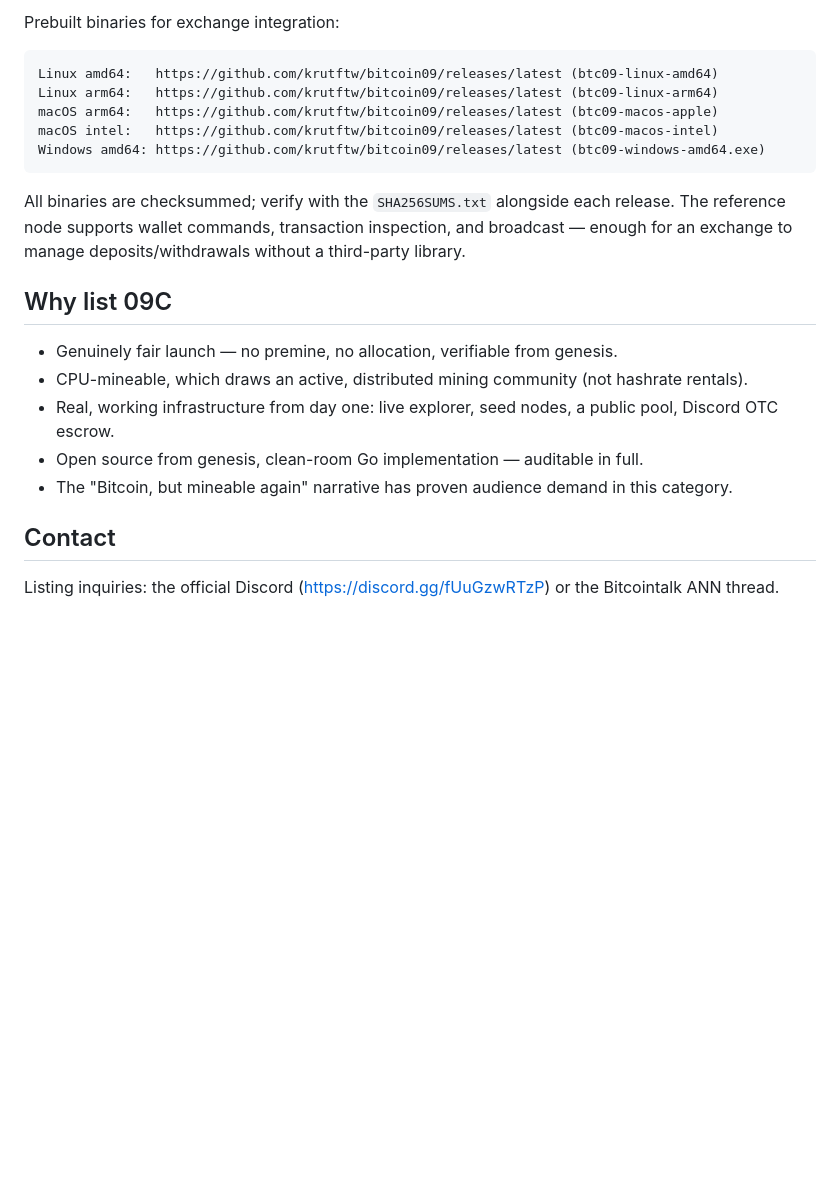
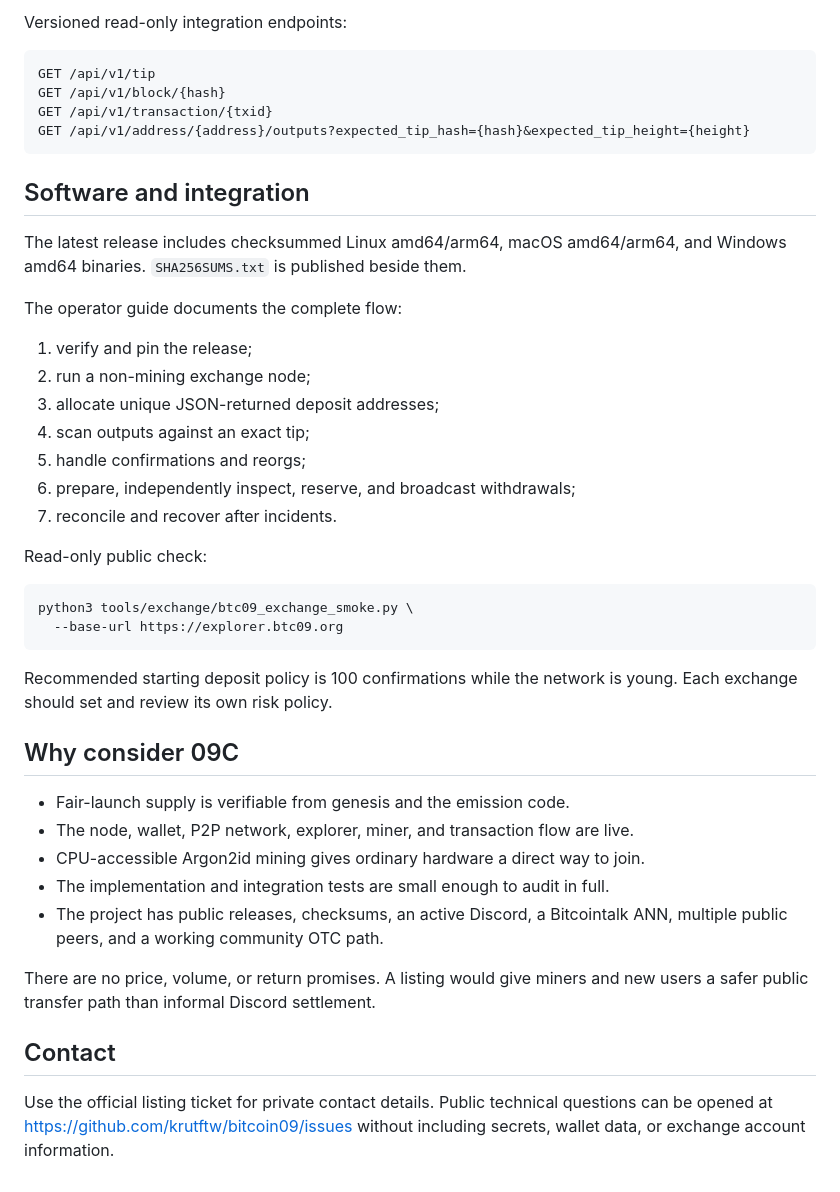
Before and after one commit to krutftw/bitcoin09, a Markdown page: docs/EXCHANGE-LISTING.md, the part around one of its changes. Drawn GitHub-style; blank space fills up the shorter version.

````diff
--- a/docs/EXCHANGE-LISTING.md
+++ b/docs/EXCHANGE-LISTING.md
@@ -77,28 +71,52 @@ Circulating coins:   ~350,000 09C as of July 2026
 
-Prebuilt binaries for exchange integration:
+Versioned read-only integration endpoints:
 
-```
-Linux amd64:   https://github.com/krutftw/bitcoin09/releases/latest (btc09-linux-amd64)
-Linux arm64:   https://github.com/krutftw/bitcoin09/releases/latest (btc09-linux-arm64)
-macOS arm64:   https://github.com/krutftw/bitcoin09/releases/latest (btc09-macos-apple)
-macOS intel:   https://github.com/krutftw/bitcoin09/releases/latest (btc09-macos-intel)
-Windows amd64: https://github.com/krutftw/bitcoin09/releases/latest (btc09-windows-amd64.exe)
+```text
+GET /api/v1/tip
+GET /api/v1/block/{hash}
+GET /api/v1/transaction/{txid}
+GET /api/v1/address/{address}/outputs?expected_tip_hash={hash}&expected_tip_height={height}
 ```
 
-All binaries are checksummed; verify with the `SHA256SUMS.txt` alongside each
-release. The reference node supports wallet commands, transaction inspection,
-and broadcast — enough for an exchange to manage deposits/withdrawals without a
-third-party library.
+## Software and integration
 
-## Why list 09C
+The latest release includes checksummed Linux amd64/arm64, macOS amd64/arm64,
+and Windows amd64 binaries. `SHA256SUMS.txt` is published beside them.
 
-- Genuinely fair launch — no premine, no allocation, verifiable from genesis.
-- CPU-mineable, which draws an active, distributed mining community (not hashrate rentals).
-- Real, working infrastructure from day one: live explorer, seed nodes, a public pool, Discord OTC escrow.
-- Open source from genesis, clean-room Go implementation — auditable in full.
-- The "Bitcoin, but mineable again" narrative has proven audience demand in this category.
+The operator guide documents the complete flow:
+
+1. verify and pin the release;
+2. run a non-mining exchange node;
+3. allocate unique JSON-returned deposit addresses;
+4. scan outputs against an exact tip;
+5. handle confirmations and reorgs;
+6. prepare, independently inspect, reserve, and broadcast withdrawals;
+7. reconcile and recover after incidents.
+
+Read-only public check:
+
+```bash
+python3 tools/exchange/btc09_exchange_smoke.py \
+  --base-url https://explorer.btc09.org
+```
+
+Recommended starting deposit policy is 100 confirmations while the network is
+young. Each exchange should set and review its own risk policy.
+
+## Why consider 09C
+
+- Fair-launch supply is verifiable from genesis and the emission code.
+- The node, wallet, P2P network, explorer, miner, and transaction flow are live.
+- CPU-accessible Argon2id mining gives ordinary hardware a direct way to join.
+- The implementation and integration tests are small enough to audit in full.
+- The project has public releases, checksums, an active Discord, a Bitcointalk
+  ANN, multiple public peers, and a working community OTC path.
+
+There are no price, volume, or return promises. A listing would give miners and
+new users a safer public transfer path than informal Discord settlement.
 
 ## Contact
 
-Listing inquiries: the official Discord (https://discord.gg/fUuGzwRTzP) or the
-Bitcointalk ANN thread.
+Use the official listing ticket for private contact details. Public technical
+questions can be opened at https://github.com/krutftw/bitcoin09/issues without
+including secrets, wallet data, or exchange account information.
````
Also changed, not shown: other parts of docs/EXCHANGE-LISTING.md (+47 -53 lines), README.md (+9 -0 lines), docs/EXCHANGE-INTEGRATION.md (added, +330 -0 lines).
